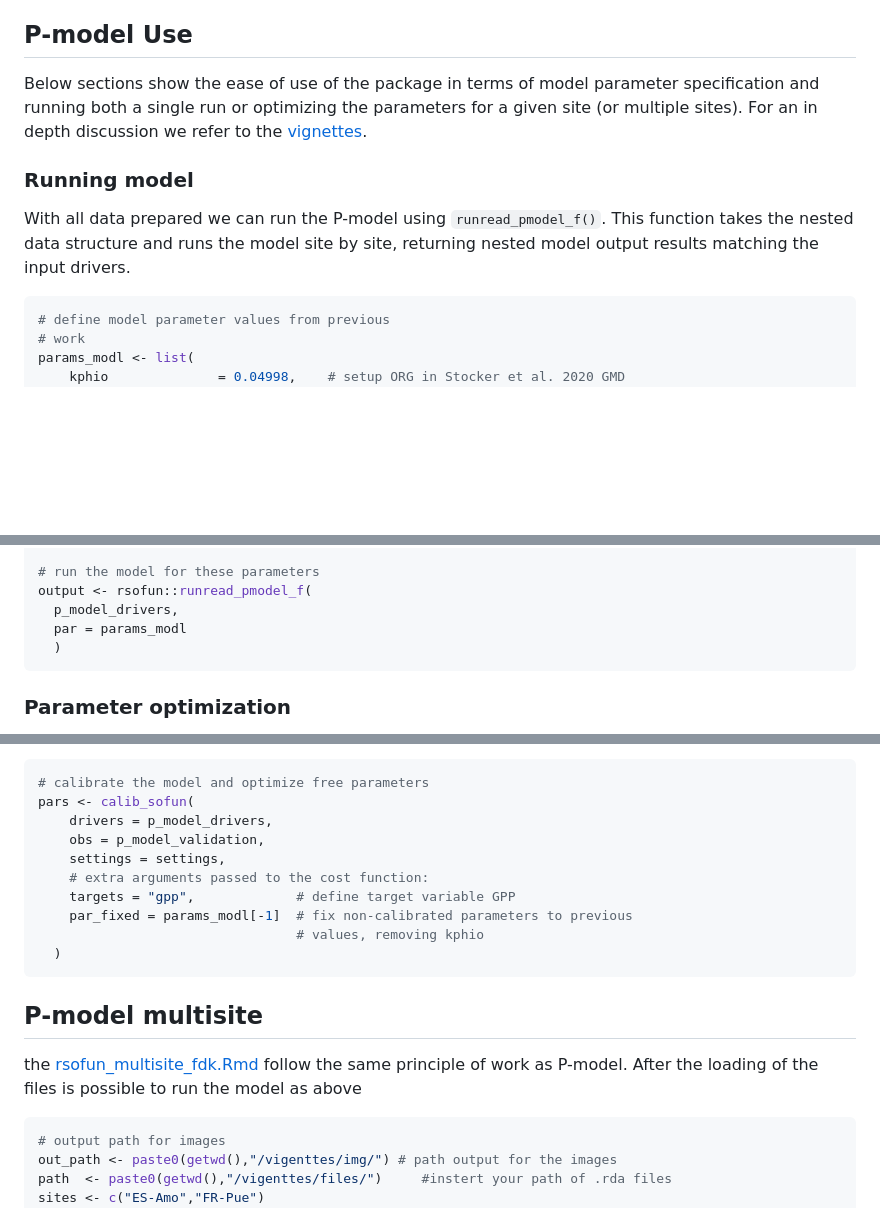
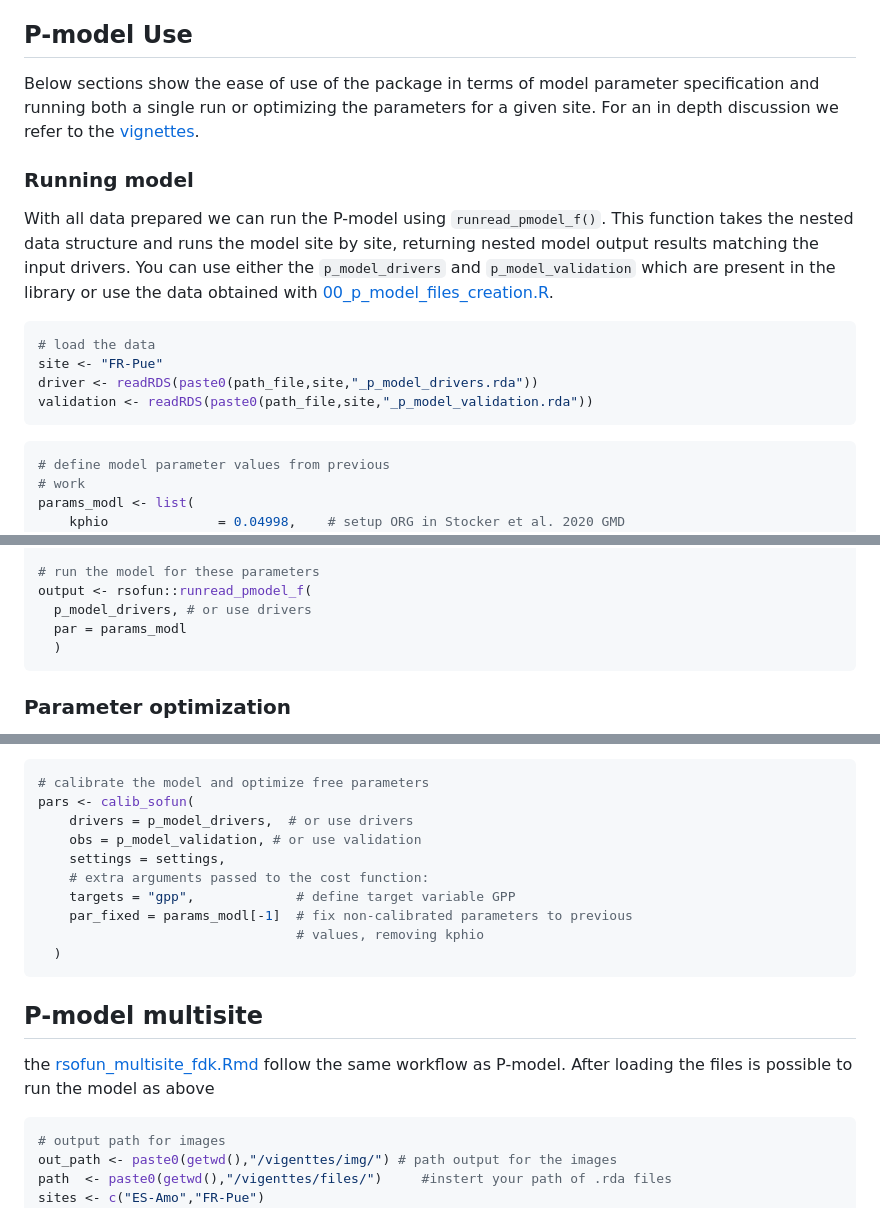
Before and after one commit to geco-bern/rsofundemo, a Markdown page: README.md, 3 parts joined by grey strips. Drawn GitHub-style; blank space fills up the shorter version.

````diff
--- a/README.md
+++ b/README.md
@@ -61,11 +61,18 @@ NC files too large TO SOLVE
 
 ## P-model Use
 
-Below sections show the ease of use of the package in terms of model parameter specification and running both a single run or optimizing the parameters for a given site (or multiple sites). For an in depth discussion we refer to the [vignettes](https://geco-bern.github.io/rsofun/articles/).
+Below sections show the ease of use of the package in terms of model parameter specification and running both a single run or optimizing the parameters for a given site. For an in depth discussion we refer to the [vignettes](https://geco-bern.github.io/rsofun/articles/).
 
 ### Running model
 
-With all data prepared we can run the P-model using `runread_pmodel_f()`. This function takes the nested data structure and runs the model site by site, returning nested model output results matching the input drivers.
+With all data prepared we can run the P-model using `runread_pmodel_f()`. This function takes the nested data structure and runs the model site by site, returning nested model output results matching the input drivers. You can use either the `p_model_drivers` and `p_model_validation` which are present in the library or use the data obtained with [00_p_model_files_creation.R](https://github.com/FrancescoGrossi-unimi/rsofundemo/tree/main/analysis).
+
+```r
+# load the data
+site <- "FR-Pue"
+driver <- readRDS(paste0(path_file,site,"_p_model_drivers.rda"))
+validation <- readRDS(paste0(path_file,site,"_p_model_validation.rda"))
+```
 
 ``` r
 # define model parameter values from previous
@@ -84,7 +91,7 @@ params_modl <- list(
 
 # run the model for these parameters
 output <- rsofun::runread_pmodel_f(
-  p_model_drivers,
+  p_model_drivers, # or use drivers
   par = params_modl
   )
 ```
@@ -114,8 +121,8 @@ With all settings defined the optimization function `calib_sofun()` can be calle
 ``` r
 # calibrate the model and optimize free parameters
 pars <- calib_sofun(
-    drivers = p_model_drivers,
-    obs = p_model_validation,
+    drivers = p_model_drivers,  # or use drivers
+    obs = p_model_validation, # or use validation
     settings = settings,
     # extra arguments passed to the cost function:
     targets = "gpp",             # define target variable GPP
@@ -126,7 +133,7 @@ pars <- calib_sofun(
 
 ## P-model multisite
 
-the [rsofun_multisite_fdk.Rmd](https://github.com/FrancescoGrossi-unimi/rsofundemo/tree/main/vignettes) follow the same principle of work as P-model. After the loading of the files is possible to run the model as above
+the [rsofun_multisite_fdk.Rmd](https://github.com/FrancescoGrossi-unimi/rsofundemo/tree/main/vignettes) follow the same workflow as P-model. After loading the files is possible to run the model as above
 
 ``` r
 # output path for images
````
